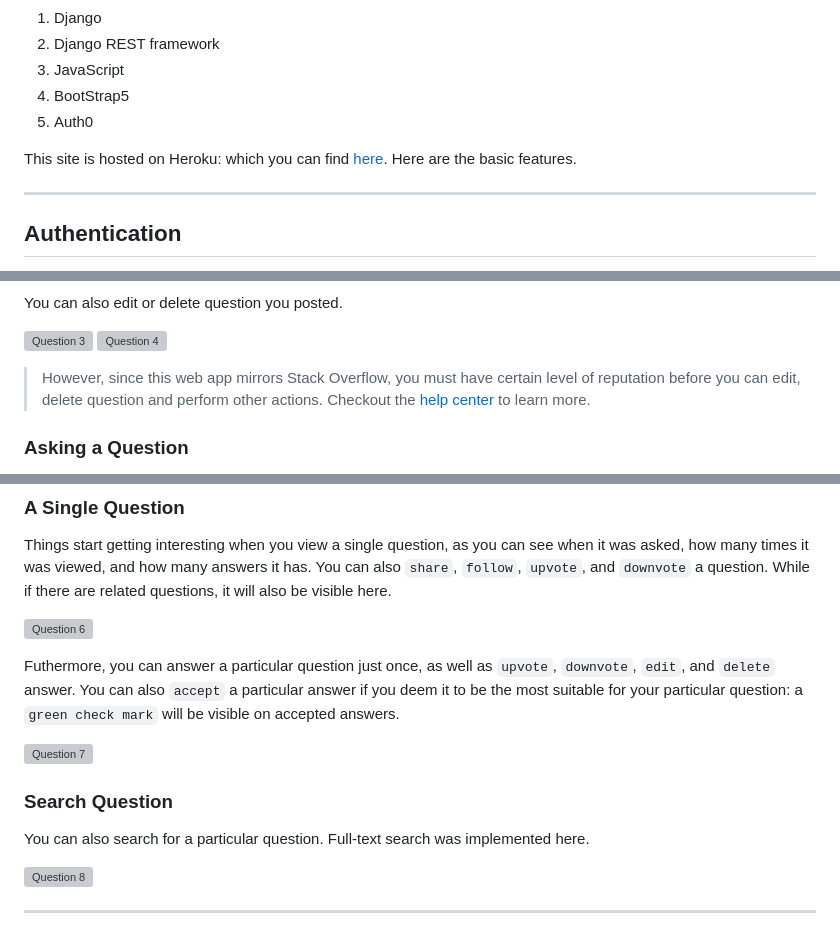
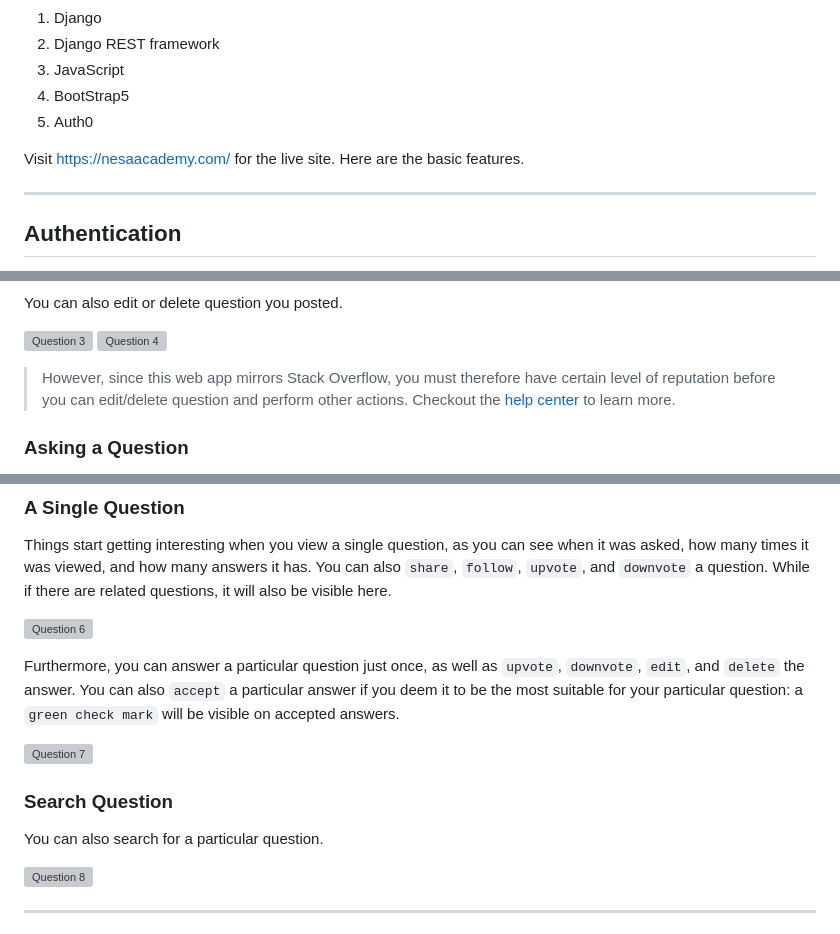
Before and after one commit to Samuel-2626/project_nesa, a Markdown page: readme.md, 3 parts joined by grey strips. Drawn GitHub-style; grey boxes are pictures that could not be loaded.

```diff
--- a/readme.md
+++ b/readme.md
@@ -10,7 +10,7 @@ A question and answer platform, similar with [Stack Overflow](https://stackoverf
 4. BootStrap5
 5. Auth0
 
-This site is hosted on Heroku: which you can find [here](https://nesaacademy.herokuapp.com/). Here are the basic features.
+Visit [https://nesaacademy.com/](https://nesaacademy.com/) for the live site. Here are the basic features.
 
 -------
 
@@ -41,7 +41,7 @@ You can also edit or delete question you posted.
 ![Question 3](https://imgur.com/vXltq4o.png)
 ![Question 4](https://imgur.com/azCj53i.png)
 
-> However, since this web app mirrors Stack Overflow, you must have certain level of reputation before you can edit, delete question and perform other actions. Checkout the [help center](https://nesaacademy.herokuapp.com/help/) to learn more.
+> However, since this web app mirrors Stack Overflow, you must therefore have certain level of reputation before you can edit/delete question and perform other actions. Checkout the [help center](https://nesaacademy.com/help/) to learn more.
 
 ### Asking a Question
 
@@ -55,13 +55,13 @@ Things start getting interesting when you view a single question, as you can see
 
 ![Question 6](https://imgur.com/WKaDgAo.png)
 
-Futhermore, you can answer a particular question just once, as well as `upvote`, `downvote`, `edit`, and `delete` answer. You can also `accept` a particular answer if you deem it to be the most suitable for your particular question: a `green check mark` will be visible on accepted answers.
+Furthermore, you can answer a particular question just once, as well as `upvote`, `downvote`, `edit`, and `delete` the answer. You can also `accept` a particular answer if you deem it to be the most suitable for your particular question: a `green check mark` will be visible on accepted answers.
 
 ![Question 7](https://imgur.com/cJpzRez.png)
 
 ### Search Question
 
-You can also search for a particular question. Full-text search was implemented here.
+You can also search for a particular question.
 
 ![Question 8](https://imgur.com/v0VqJyo.png)
 
```
